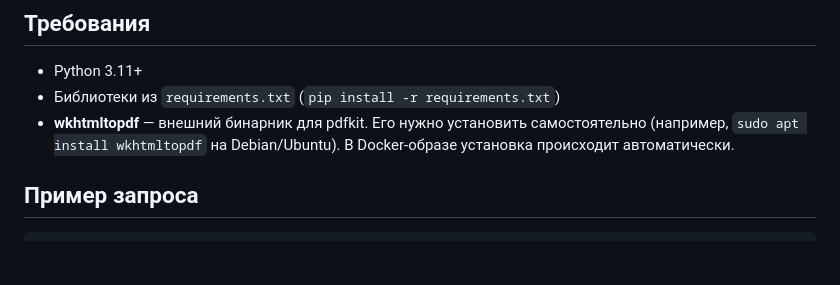
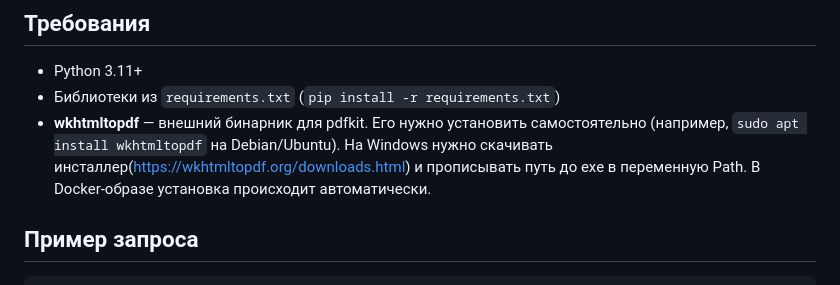
Before and after one commit to Toxap/resume_pdf_api, a Markdown page: README.md, the part around the change. Rendered like a GitHub page; blank space fills up the shorter version.

Commit message:
Чучут ридми поменяв

```diff
--- a/README.md
+++ b/README.md
@@ -24,7 +24,7 @@ resume_pdf_api/
 
 * Python 3.11+
 * Библиотеки из `requirements.txt` (`pip install -r requirements.txt`)
-* **wkhtmltopdf** — внешний бинарник для pdfkit. Его нужно установить самостоятельно (например, `sudo apt install wkhtmltopdf` на Debian/Ubuntu). В Docker‑образе установка происходит автоматически.
+* **wkhtmltopdf** — внешний бинарник для pdfkit. Его нужно установить самостоятельно (например, `sudo apt install wkhtmltopdf` на Debian/Ubuntu). На Windows нужно скачивать инсталлер(https://wkhtmltopdf.org/downloads.html) и прописывать путь до exe в переменную Path. В Docker‑образе установка происходит автоматически.
 
 ## Пример запроса
 
```
